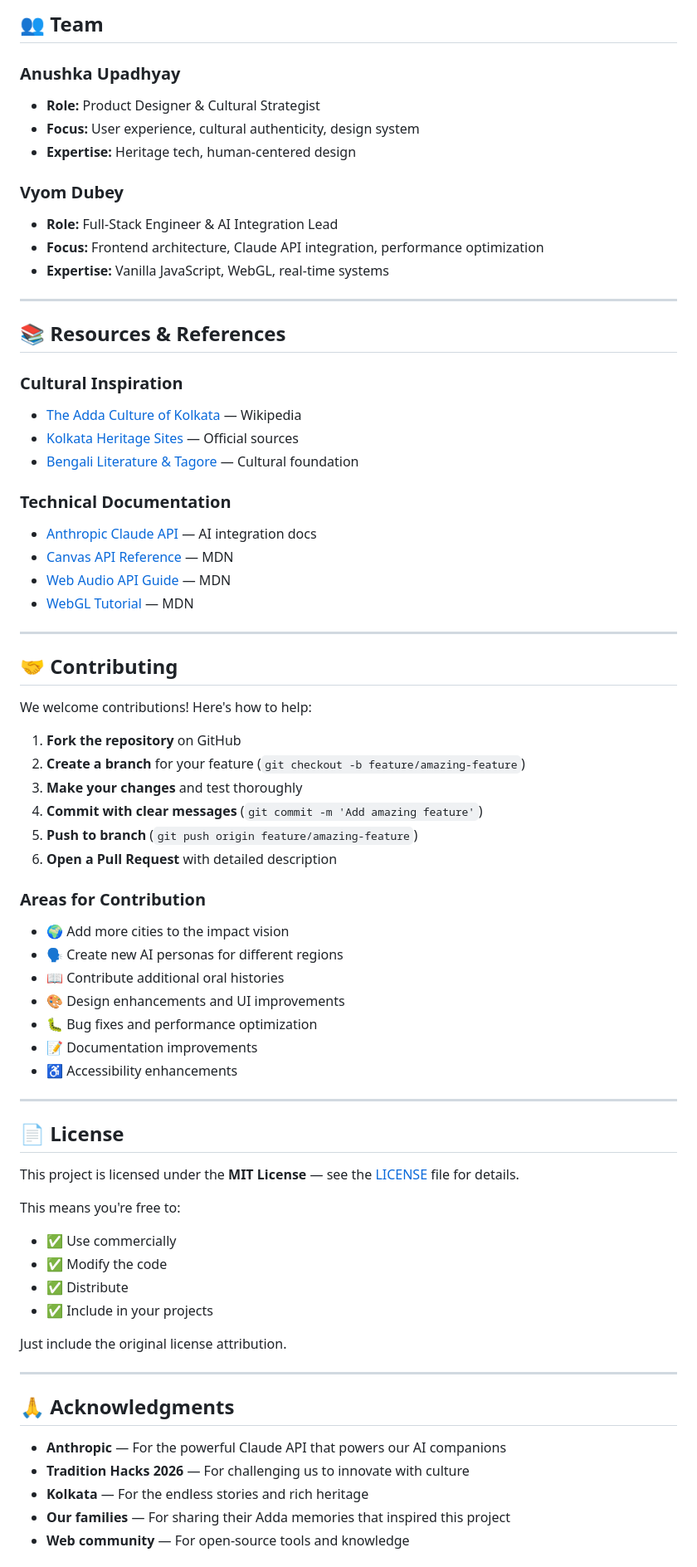
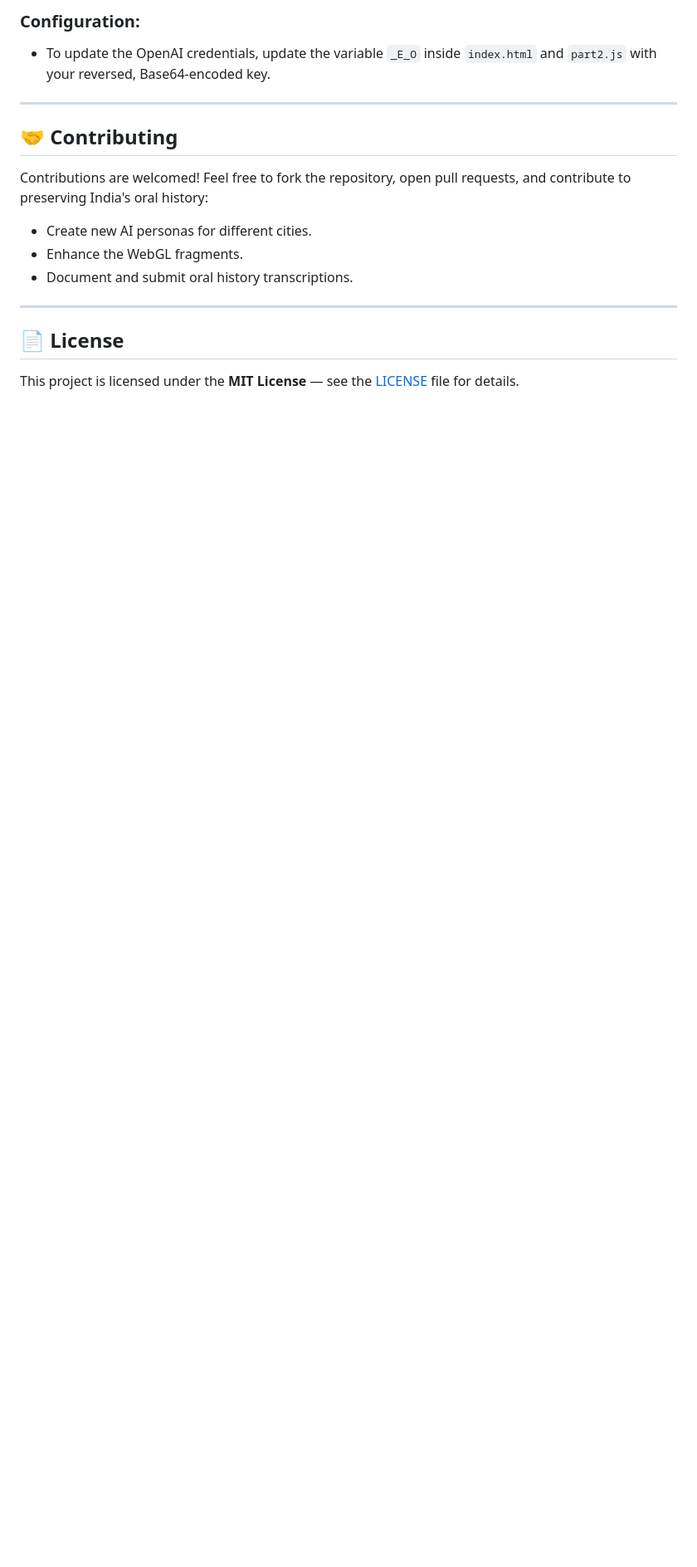
Before and after one commit to au5612103-web/Adda, a Markdown page: README.md, the part around one of its changes. Shown at 83% size. Drawn GitHub-style; blank space fills up the shorter version.

```diff
--- a/README.md
+++ b/README.md
@@ -284,73 +161,15 @@ Custom cursor with CSS variables, ripple effects on all interactive elements, pa
-## 👥 Team
-
-### Anushka Upadhyay
-- **Role:** Product Designer & Cultural Strategist
-- **Focus:** User experience, cultural authenticity, design system
-- **Expertise:** Heritage tech, human-centered design
-
-### Vyom Dubey
-- **Role:** Full-Stack Engineer & AI Integration Lead
-- **Focus:** Frontend architecture, Claude API integration, performance optimization
-- **Expertise:** Vanilla JavaScript, WebGL, real-time systems
-
----
-
-## 📚 Resources & References
-
-### Cultural Inspiration
-- [The Adda Culture of Kolkata](https://en.wikipedia.org/wiki/Adda) — Wikipedia
-- [Kolkata Heritage Sites](https://kolkatamunicipality.gov.in/) — Official sources
-- [Bengali Literature & Tagore](https://www.tagorecentre.org/) — Cultural foundation
-
-### Technical Documentation
-- [Anthropic Claude API](https://docs.anthropic.com/) — AI integration docs
-- [Canvas API Reference](https://developer.mozilla.org/en-US/docs/Web/API/Canvas_API) — MDN
-- [Web Audio API Guide](https://developer.mozilla.org/en-US/docs/Web/API/Web_Audio_API) — MDN
-- [WebGL Tutorial](https://developer.mozilla.org/en-US/docs/Web/API/WebGL_API) — MDN
+### Configuration:
+- To update the OpenAI credentials, update the variable `_E_O` inside `index.html` and `part2.js` with your reversed, Base64-encoded key.
 
 ---
 
 ## 🤝 Contributing
-
-We welcome contributions! Here's how to help:
-
-1. **Fork the repository** on GitHub
-2. **Create a branch** for your feature (`git checkout -b feature/amazing-feature`)
-3. **Make your changes** and test thoroughly
-4. **Commit with clear messages** (`git commit -m 'Add amazing feature'`)
-5. **Push to branch** (`git push origin feature/amazing-feature`)
-6. **Open a Pull Request** with detailed description
-
-### Areas for Contribution
-- 🌍 Add more cities to the impact vision
-- 🗣️ Create new AI personas for different regions
-- 📖 Contribute additional oral histories
-- 🎨 Design enhancements and UI improvements
-- 🐛 Bug fixes and performance optimization
-- 📝 Documentation improvements
-- ♿ Accessibility enhancements
+Contributions are welcomed! Feel free to fork the repository, open pull requests, and contribute to preserving India's oral history:
+- Create new AI personas for different cities.
+- Enhance the WebGL fragments.
+- Document and submit oral history transcriptions.
 
 ---
 
 ## 📄 License
-
 This project is licensed under the **MIT License** — see the [LICENSE](LICENSE) file for details.
-
-This means you're free to:
-- ✅ Use commercially
-- ✅ Modify the code
-- ✅ Distribute
-- ✅ Include in your projects
-
-Just include the original license attribution.
-
----
-
-## 🙏 Acknowledgments
-
-- **Anthropic** — For the powerful Claude API that powers our AI companions
-- **Tradition Hacks 2026** — For challenging us to innovate with culture
-- **Kolkata** — For the endless stories and rich heritage
-- **Our families** — For sharing their Adda memories that inspired this project
-- **Web community** — For open-source tools and knowledge
-
```
Also changed, not shown: other parts of README.md (+144 -337 lines).
